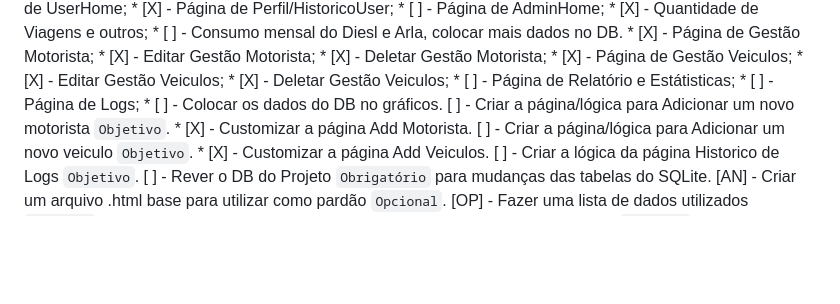
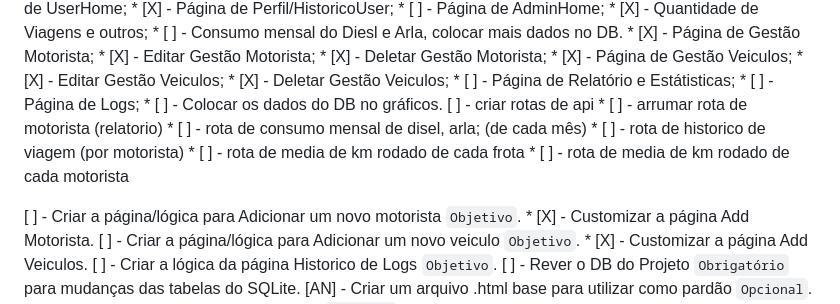
Before and after one commit to rafgam10/Projeto-Telemetria, a Markdown page: Lista_de_Tarefas.md, the part around the change. Rendered like a GitHub page; blank space fills up the shorter version.

Commit message:
mais tarefas

```diff
--- a/Lista_de_Tarefas.md
+++ b/Lista_de_Tarefas.md
@@ -58,6 +58,13 @@
     * [ ] - Página de Relatório e Estátisticas;
     * [ ] - Página de Logs;
     * [ ] - Colocar os dados do DB no gráficos.
+[ ] - criar rotas de api
+    * [ ] - arrumar rota de motorista (relatorio)
+    * [ ] - rota de consumo mensal de disel, arla; (de cada mês)
+    * [ ] - rota de historico de viagem (por motorista)
+    * [ ] - rota de media de km rodado de cada frota
+    * [ ] - rota de media de km rodado de cada motorista
+
 [ ] - Criar a página/lógica para Adicionar um novo motorista `Objetivo`.
     * [X] - Customizar a página Add Motorista.
 [ ] - Criar a página/lógica para Adicionar um novo veiculo `Objetivo`.
```
